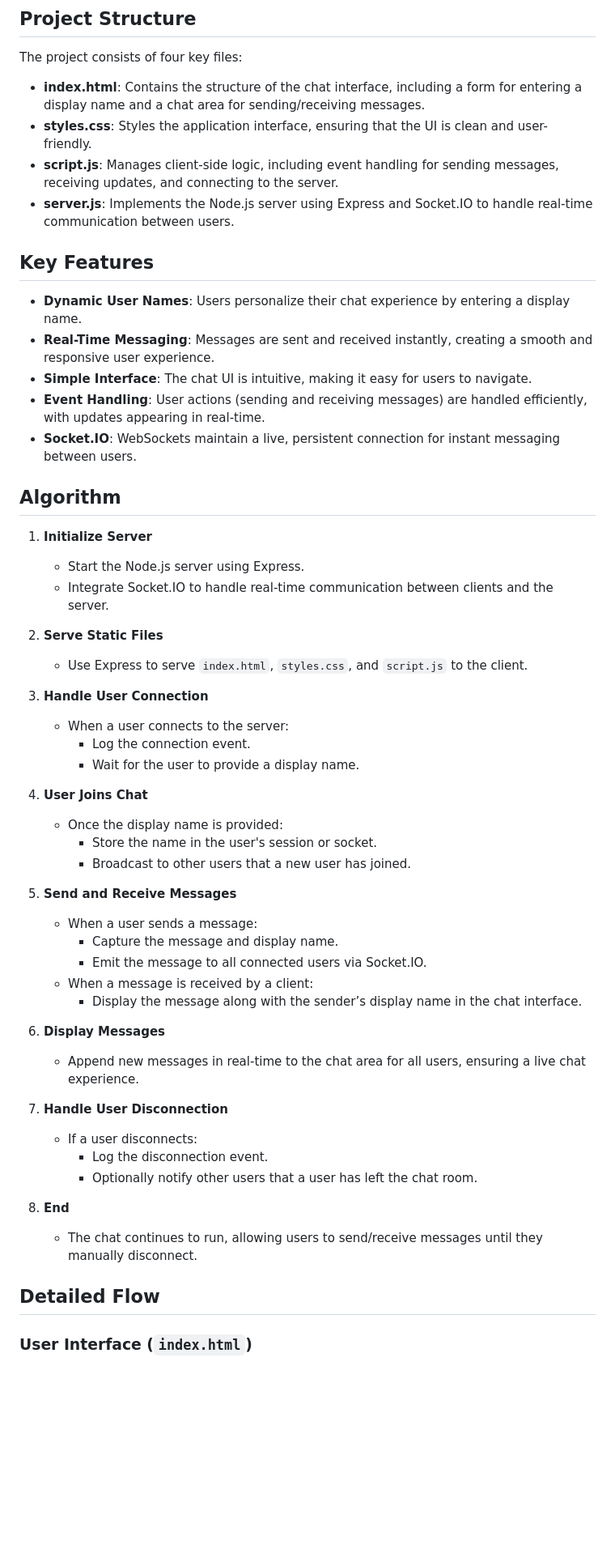
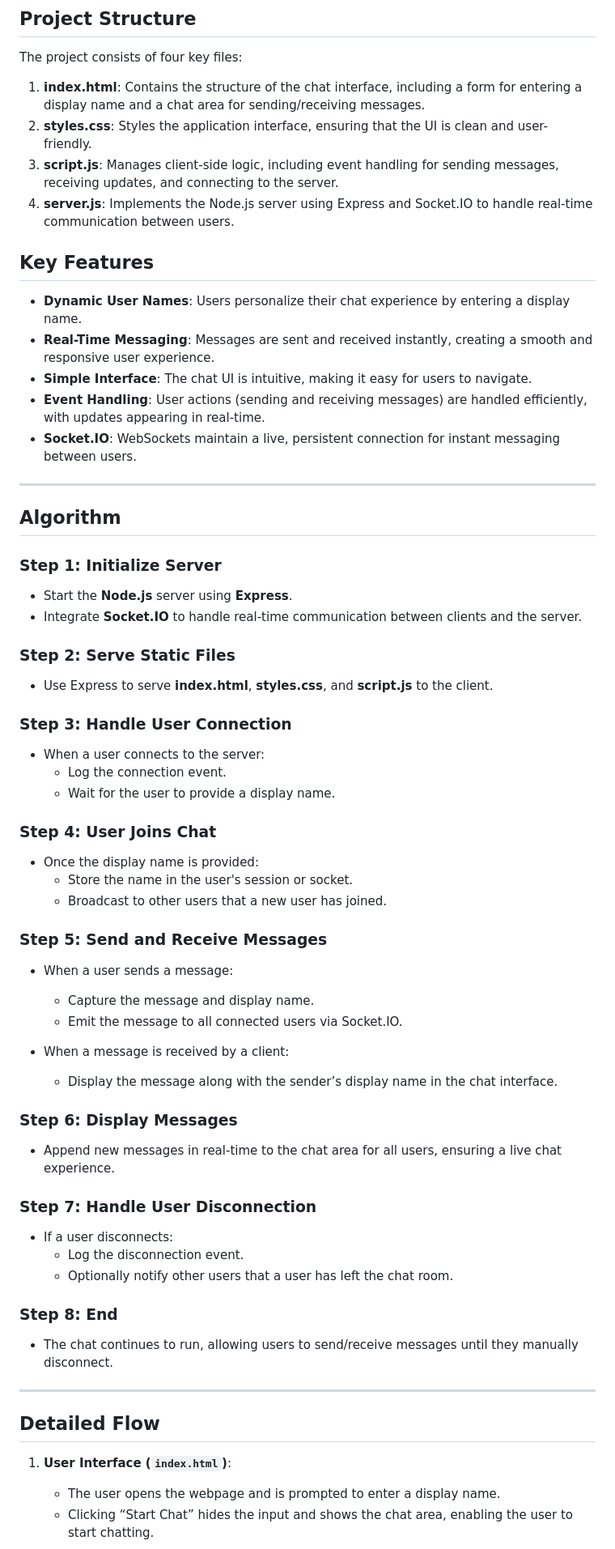
Before and after one commit to Chaithu341/Chat, a Markdown page: README.md, the part around the change printed below. Shown: that part at 81% size. Drawn GitHub-style; blank space fills up the shorter version.

```diff
--- a/README.md
+++ b/README.md
@@ -8,10 +8,10 @@ The Lightweight Chat Application enables users to join chat rooms using a displa
 
 The project consists of four key files:
 
-- **index.html**: Contains the structure of the chat interface, including a form for entering a display name and a chat area for sending/receiving messages.
-- **styles.css**: Styles the application interface, ensuring that the UI is clean and user-friendly.
-- **script.js**: Manages client-side logic, including event handling for sending messages, receiving updates, and connecting to the server.
-- **server.js**: Implements the Node.js server using Express and Socket.IO to handle real-time communication between users.
+1. **index.html**: Contains the structure of the chat interface, including a form for entering a display name and a chat area for sending/receiving messages.
+2. **styles.css**: Styles the application interface, ensuring that the UI is clean and user-friendly.
+3. **script.js**: Manages client-side logic, including event handling for sending messages, receiving updates, and connecting to the server.
+4. **server.js**: Implements the Node.js server using Express and Socket.IO to handle real-time communication between users.
 
 ## Key Features
 
@@ -21,44 +21,51 @@ The project consists of four key files:
 - **Event Handling**: User actions (sending and receiving messages) are handled efficiently, with updates appearing in real-time.
 - **Socket.IO**: WebSockets maintain a live, persistent connection for instant messaging between users.
 
+---
+
 ## Algorithm
 
-1. **Initialize Server**
-   - Start the Node.js server using Express.
-   - Integrate Socket.IO to handle real-time communication between clients and the server.
+### Step 1: Initialize Server
+- Start the **Node.js** server using **Express**.
+- Integrate **Socket.IO** to handle real-time communication between clients and the server.
 
-2. **Serve Static Files**
-   - Use Express to serve `index.html`, `styles.css`, and `script.js` to the client.
+### Step 2: Serve Static Files
+- Use Express to serve **index.html**, **styles.css**, and **script.js** to the client.
 
-3. **Handle User Connection**
-   - When a user connects to the server:
-     - Log the connection event.
-     - Wait for the user to provide a display name.
+### Step 3: Handle User Connection
+- When a user connects to the server:
+  - Log the connection event.
+  - Wait for the user to provide a display name.
 
-4. **User Joins Chat**
-   - Once the display name is provided:
-     - Store the name in the user's session or socket.
-     - Broadcast to other users that a new user has joined.
+### Step 4: User Joins Chat
+- Once the display name is provided:
+  - Store the name in the user's session or socket.
+  - Broadcast to other users that a new user has joined.
 
-5. **Send and Receive Messages**
-   - When a user sends a message:
-     - Capture the message and display name.
-     - Emit the message to all connected users via Socket.IO.
-   - When a message is received by a client:
-     - Display the message along with the sender’s display name in the chat interface.
+### Step 5: Send and Receive Messages
+- When a user sends a message:
+  - Capture the message and display name.
+  - Emit the message to all connected users via Socket.IO.
 
-6. **Display Messages**
-   - Append new messages in real-time to the chat area for all users, ensuring a live chat experience.
+- When a message is received by a client:
+  - Display the message along with the sender’s display name in the chat interface.
 
-7. **Handle User Disconnection**
-   - If a user disconnects:
-     - Log the disconnection event.
-     - Optionally notify other users that a user has left the chat room.
+### Step 6: Display Messages
+- Append new messages in real-time to the chat area for all users, ensuring a live chat experience.
 
-8. **End**
-   - The chat continues to run, allowing users to send/receive messages until they manually disconnect.
+### Step 7: Handle User Disconnection
+- If a user disconnects:
+  - Log the disconnection event.
+  - Optionally notify other users that a user has left the chat room.
+
+### Step 8: End
+- The chat continues to run, allowing users to send/receive messages until they manually disconnect.
+
+---
 
 ## Detailed Flow
 
-### User Interface (`index.html`)
+1. **User Interface (`index.html`)**:
+   - The user opens the webpage and is prompted to enter a display name.
+   - Clicking “Start Chat” hides the input and shows the chat area, enabling the user to start chatting.
 
```
Also changed, not shown: other parts of README.md (+57 -11 lines).
